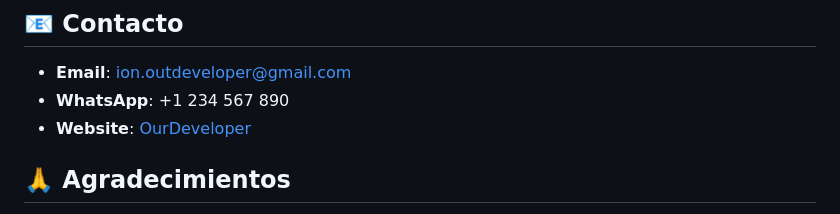
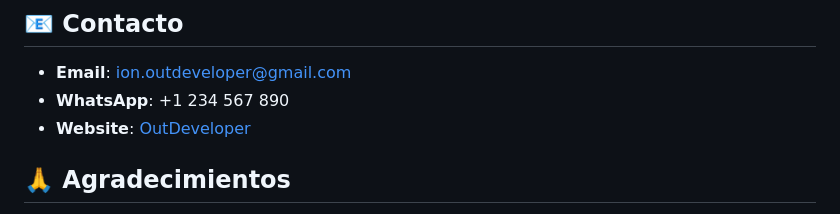
Before and after one commit to jonathanMDM/ION, a Markdown page: README.md, the part around the change. GitHub-like rendering.

Commit message:
Update website link in contact section

```diff
--- a/README.md
+++ b/README.md
@@ -343,7 +343,7 @@ Este proyecto es privado y propietario de OurDeveloper.
 
 -   **Email**: ion.outdeveloper@gmail.com
 -   **WhatsApp**: +1 234 567 890
--   **Website**: [OurDeveloper](https://ourdeveloper.com)
+-   **Website**: [OutDeveloper](https://outdeveloper.com)
 
 ## 🙏 Agradecimientos
 
```
